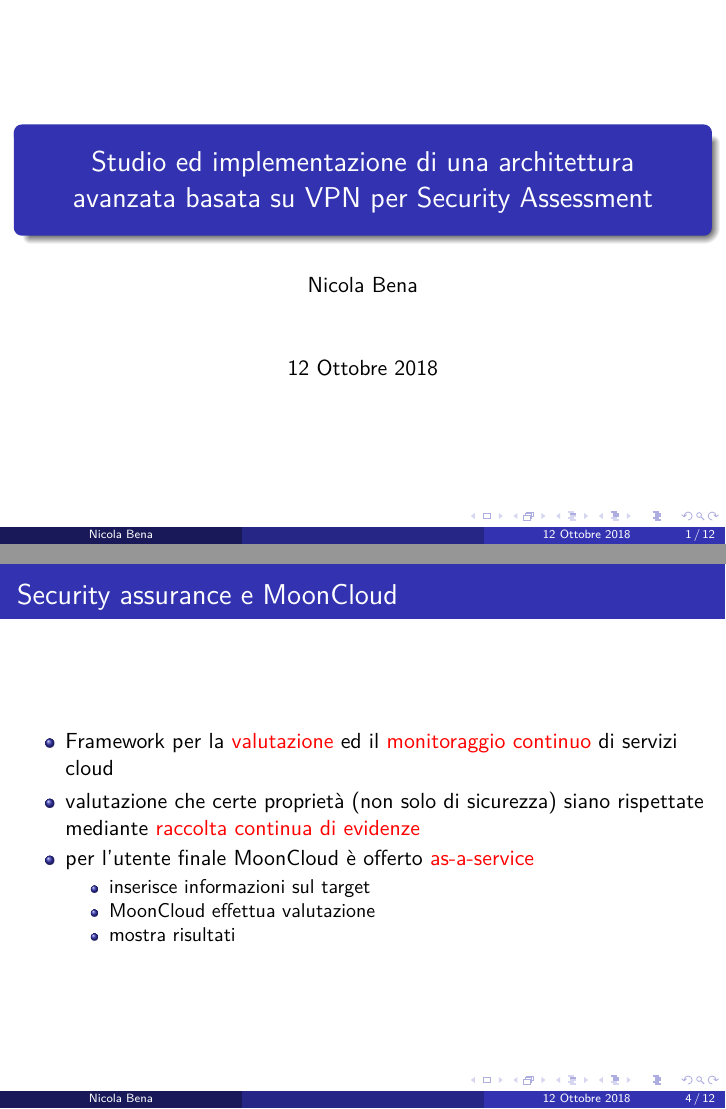
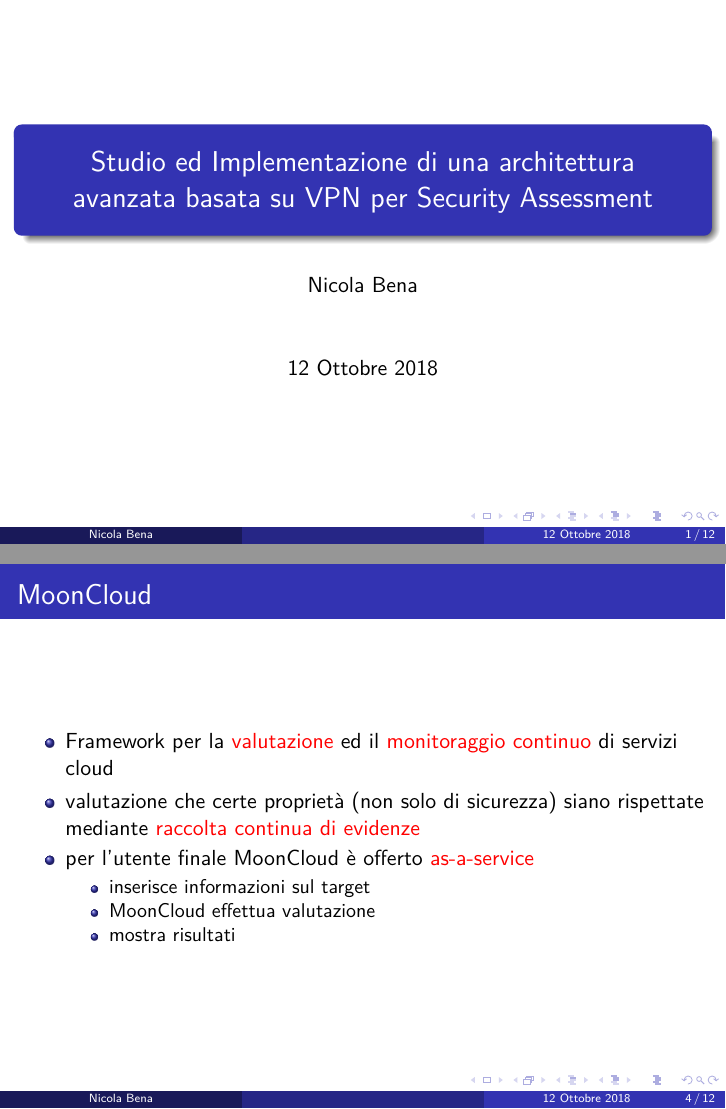
Before and after one commit to nbena/thesis3-slides, LaTeX slides (slides.tex, which reads content.tex): pages 1 and 4 of 12, joined at a grey line. Compiled offline with pdfLaTeX.

Commit message:
small improvements

```diff
--- a/content.tex
+++ b/content.tex
@@ -33,7 +33,7 @@
 \end{frame}
 
 \begin{frame}
-	\frametitle{Security assurance e MoonCloud}
+	\frametitle{MoonCloud}
 	\begin{itemize}
 		\item Framework per la \alert{valutazione}
 		      ed il \alert{monitoraggio continuo} di servizi
--- a/slides.tex
+++ b/slides.tex
@@ -9,7 +9,7 @@
 
  \usetheme{Madrid}
 
- \title[]{Studio ed implementazione di una architettura avanzata basata su VPN per Security Assessment}
+ \title[]{Studio ed Implementazione di una architettura avanzata basata su VPN per Security Assessment}
  \author{Nicola Bena}
 
 \date{12 Ottobre 2018}
```
Also changed, not shown: speech.md (+1 -1 lines), slides.pdf.
